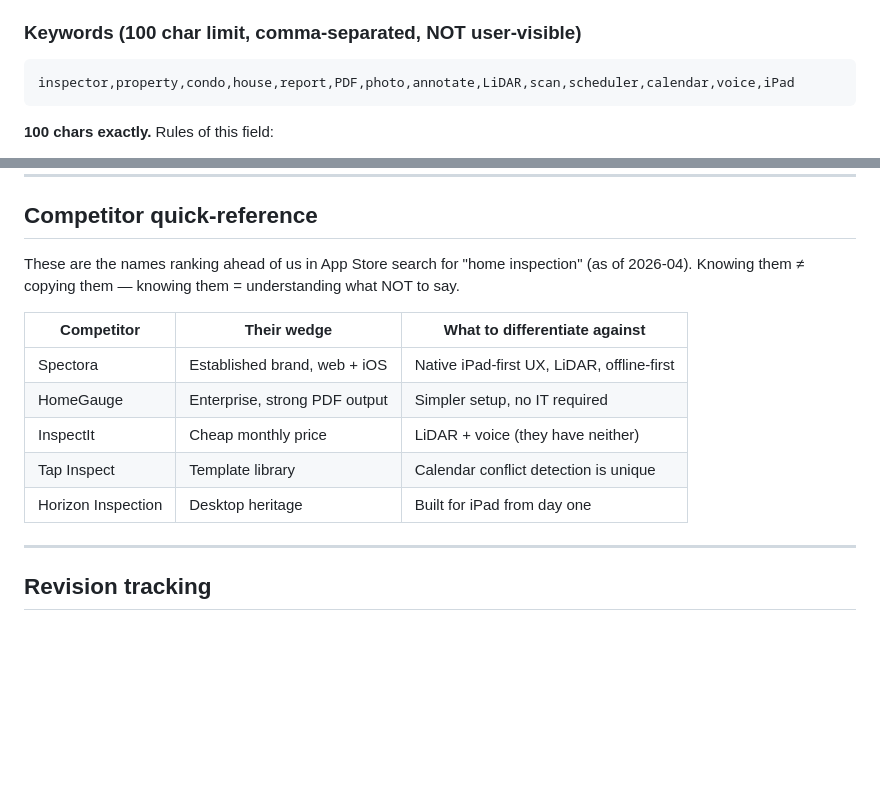
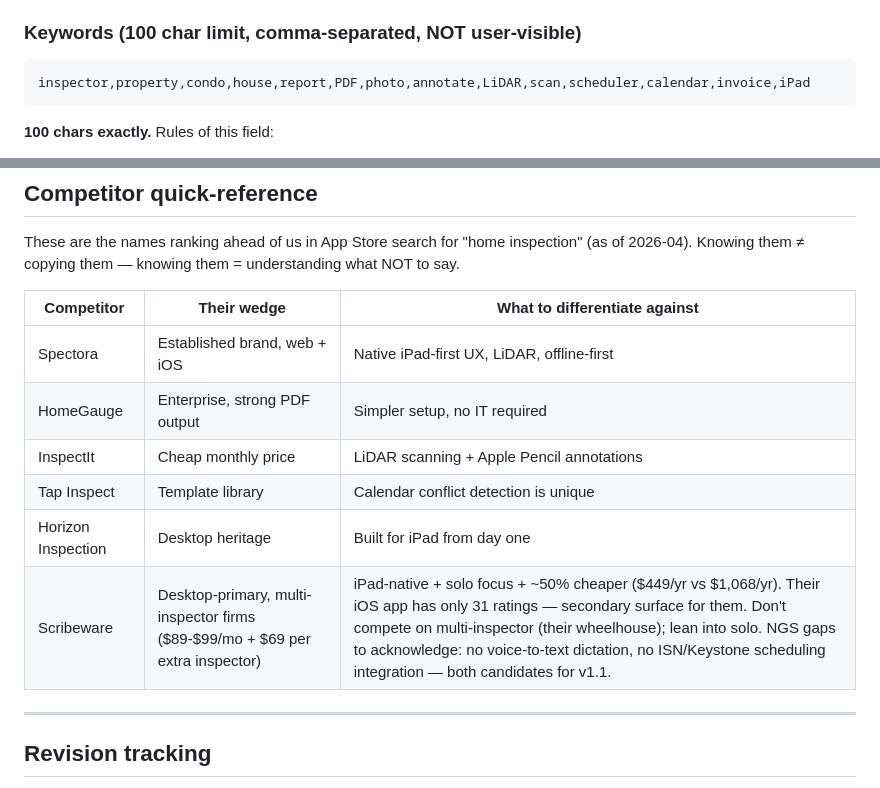
Before and after one commit to nickschmidt92/NexGenSpec_FINAL, a Markdown page: marketing/ASO.md, 2 parts joined by grey strips. Rendered like a GitHub page; blank space fills up the shorter version.

Commit message:
ASO: drop unsubstantiated 'voice' keyword + add Scribeware row
NGS has no SFSpeechRecognizer / Speech-framework usage (confirmed by
codebase grep 2026-05-10), but the ASO keyword string included 'voice'
and the competitor table claimed competitors lack "LiDAR + voice"
— implying NGS has voice-to-text dictation. It doesn't.

Replaces 'voice' with 'invoice' in the keyword string (invoicing is
a real NGS feature: branded Invoice & Send flow). Net keyword length
still under the 100-char ASC limit.

Updates the InspectIt competitor row to reference real NGS wedges
(LiDAR scanning + Apple Pencil annotations).

Adds a Scribeware row to the competitor table per T-01351 audit:
- Their pricing: $89-$99/mo + $69/extra inspector = ~$1,068/yr
- NGS pricing: $449/yr = ~50% cheaper
- Scribeware is desktop-primary (their iOS app has only 31 ratings)
- Their wheelhouse is multi-inspector firms; per D-0044 NGS is solo
- Flagged feature gaps NGS does NOT match: voice-to-text dictation,
  ISN/Keystone scheduling integration — both v1.1 candidates

Co-Authored-By: Claude Opus 4.7 (1M context) <noreply@anthropic.com>

````diff
--- a/marketing/ASO.md
+++ b/marketing/ASO.md
@@ -29,7 +29,7 @@ Home Inspection Reports
 
 ### Keywords (100 char limit, comma-separated, NOT user-visible)
 ```
-inspector,property,condo,house,report,PDF,photo,annotate,LiDAR,scan,scheduler,calendar,voice,iPad
+inspector,property,condo,house,report,PDF,photo,annotate,LiDAR,scan,scheduler,calendar,invoice,iPad
 ```
 **100 chars exactly.** Rules of this field:
 - No spaces after commas (saves chars)
@@ -141,9 +141,10 @@ These are the names ranking ahead of us in App Store search for "home inspection
 |---|---|---|
 | Spectora | Established brand, web + iOS | Native iPad-first UX, LiDAR, offline-first |
 | HomeGauge | Enterprise, strong PDF output | Simpler setup, no IT required |
-| InspectIt | Cheap monthly price | LiDAR + voice (they have neither) |
+| InspectIt | Cheap monthly price | LiDAR scanning + Apple Pencil annotations |
 | Tap Inspect | Template library | Calendar conflict detection is unique |
 | Horizon Inspection | Desktop heritage | Built for iPad from day one |
+| Scribeware | Desktop-primary, multi-inspector firms ($89-$99/mo + $69 per extra inspector) | iPad-native + solo focus + ~50% cheaper ($449/yr vs $1,068/yr). Their iOS app has only 31 ratings — secondary surface for them. Don't compete on multi-inspector (their wheelhouse); lean into solo. NGS gaps to acknowledge: no voice-to-text dictation, no ISN/Keystone scheduling integration — both candidates for v1.1. |
 
 ---
 
````
Also changed, not shown: other parts of marketing/ASO.md (+1 -1 lines).
